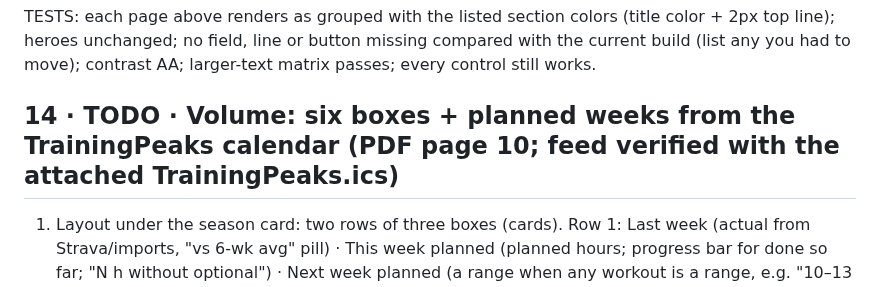
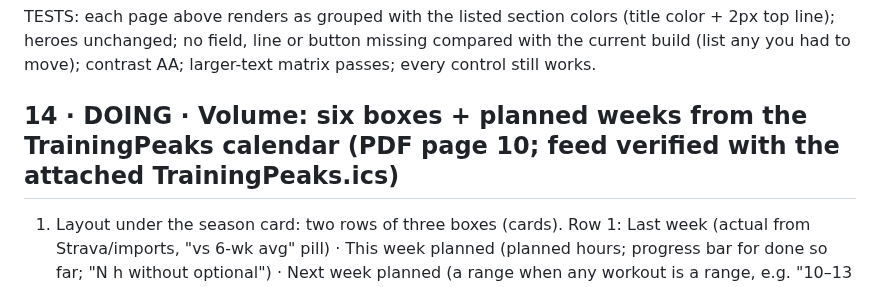
Before and after one commit to marksmccabe-ctrl/fuel, a Markdown page: QUEUE.md, the part around the change. Drawn GitHub-style.

Commit message:
QUEUE: item 14 DOING
Co-Authored-By: Claude Opus 5.5 <noreply@anthropic.com>
Claude-Session: https://claude.ai/code/session_013LcSv3VsC77UxEUREZnsy7

```diff
--- a/QUEUE.md
+++ b/QUEUE.md
@@ -316,7 +316,7 @@ SECTION COLORS
 
 TESTS: each page above renders as grouped with the listed section colors (title color + 2px top line); heroes unchanged; no field, line or button missing compared with the current build (list any you had to move); contrast AA; larger-text matrix passes; every control still works.
 
-## 14 · TODO · Volume: six boxes + planned weeks from the TrainingPeaks calendar (PDF page 10; feed verified with the attached TrainingPeaks.ics)
+## 14 · DOING · Volume: six boxes + planned weeks from the TrainingPeaks calendar (PDF page 10; feed verified with the attached TrainingPeaks.ics)
 1) Layout under the season card: two rows of three boxes (cards). Row 1: Last week (actual from Strava/imports, "vs 6-wk avg" pill) · This week planned (planned hours; progress bar for done so far; "N h without optional") · Next week planned (a range when any workout is a range, e.g. "10–13 h", with the reason in small text). Row 2: Last month (actual, "vs previous month" pill) · Avg / week, last 6 weeks (actual) · This week vs your normal (this week's planned ÷ 6-week average as +/−%, green outline, reference only).
 2) Before a plan is connected, the two planned boxes become one dashed-blue "Connect your plan" box that opens the connect sheet.
 3) Connect sheet (also at Settings › Account & data › TrainingPeaks plan): four numbered steps (open TrainingPeaks on a computer · Settings › Account › Calendar · copy the link · paste it below), one paste field accepting webcal:// or https://, and the privacy note "Keep this link private: anyone with it can see your training calendar. fred stores it only in your account; remove it anytime." Store the link like a secret (owner-only, masked after saving; Remove deletes it and the cached plan).
```
